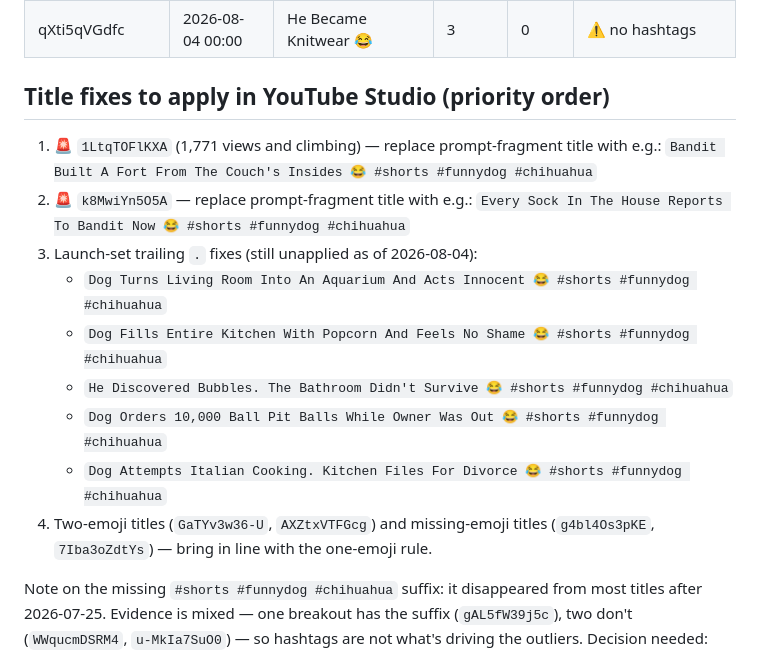
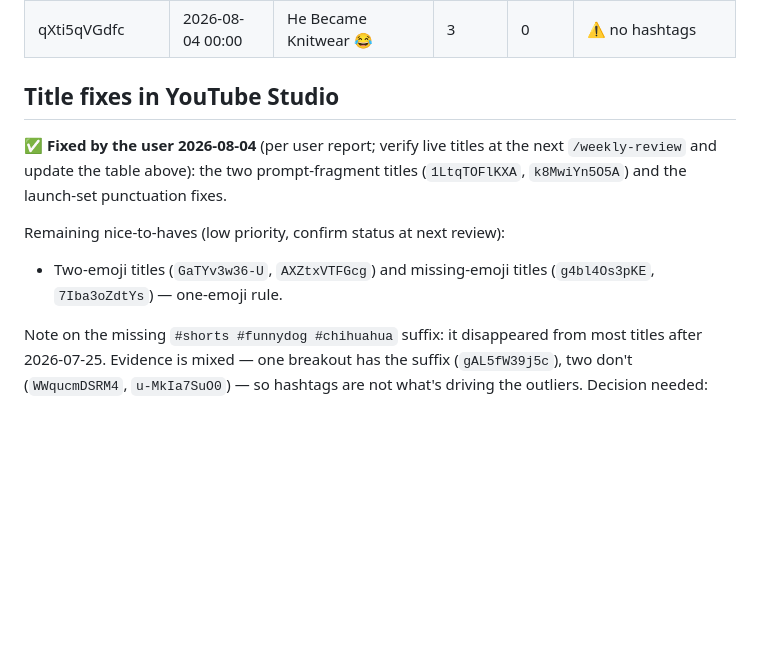
Before and after one commit to Olajideolatubji/olajideolatubji, a Markdown page: channel/logs/upload-log.md, the part around the change. Drawn GitHub-style; blank space fills up the shorter version.

Commit message:
Mark Studio title fixes as applied per user (2026-08-04)
Prompt-fragment titles and launch-set punctuation fixed by the user in
Studio; verification queued for next weekly review.

Co-Authored-By: Claude Fable 5 <noreply@anthropic.com>
Claude-Session: https://claude.ai/code/session_01BoNbkqQo8TgAFnvHBsc3SX

```diff
--- a/channel/logs/upload-log.md
+++ b/channel/logs/upload-log.md
@@ -59,20 +59,15 @@ to happen), `aftermath` (reveal of the damage), `case-file` (Investigation frami
 | 7Iba3oZdtYs | 2026-08-03 12:00 | He Joined The Family Photos | 3 | 0 | ⚠️ no emoji, no hashtags |
 | qXti5qVGdfc | 2026-08-04 00:00 | He Became Knitwear 😂 | 3 | 0 | ⚠️ no hashtags |
 
-## Title fixes to apply in YouTube Studio (priority order)
+## Title fixes in YouTube Studio
 
-1. 🚨 `1LtqTOFlKXA` (1,771 views and climbing) — replace prompt-fragment title
-   with e.g.: `Bandit Built A Fort From The Couch's Insides 😂 #shorts #funnydog #chihuahua`
-2. 🚨 `k8MwiYn5O5A` — replace prompt-fragment title with e.g.:
-   `Every Sock In The House Reports To Bandit Now 😂 #shorts #funnydog #chihuahua`
-3. Launch-set trailing `.` fixes (still unapplied as of 2026-08-04):
-   - `Dog Turns Living Room Into An Aquarium And Acts Innocent 😂 #shorts #funnydog #chihuahua`
-   - `Dog Fills Entire Kitchen With Popcorn And Feels No Shame 😂 #shorts #funnydog #chihuahua`
-   - `He Discovered Bubbles. The Bathroom Didn't Survive 😂 #shorts #funnydog #chihuahua`
-   - `Dog Orders 10,000 Ball Pit Balls While Owner Was Out 😂 #shorts #funnydog #chihuahua`
-   - `Dog Attempts Italian Cooking. Kitchen Files For Divorce 😂 #shorts #funnydog #chihuahua`
-4. Two-emoji titles (`GaTYv3w36-U`, `AXZtxVTFGcg`) and missing-emoji titles
-   (`g4bl4Os3pKE`, `7Iba3oZdtYs`) — bring in line with the one-emoji rule.
+✅ **Fixed by the user 2026-08-04** (per user report; verify live titles at the
+next `/weekly-review` and update the table above): the two prompt-fragment
+titles (`1LtqTOFlKXA`, `k8MwiYn5O5A`) and the launch-set punctuation fixes.
+
+Remaining nice-to-haves (low priority, confirm status at next review):
+- Two-emoji titles (`GaTYv3w36-U`, `AXZtxVTFGcg`) and missing-emoji titles
+  (`g4bl4Os3pKE`, `7Iba3oZdtYs`) — one-emoji rule.
 
 Note on the missing `#shorts #funnydog #chihuahua` suffix: it disappeared from
 most titles after 2026-07-25. Evidence is mixed — one breakout has the suffix
```
Also changed, not shown: CLAUDE.md (+1 -2 lines).
